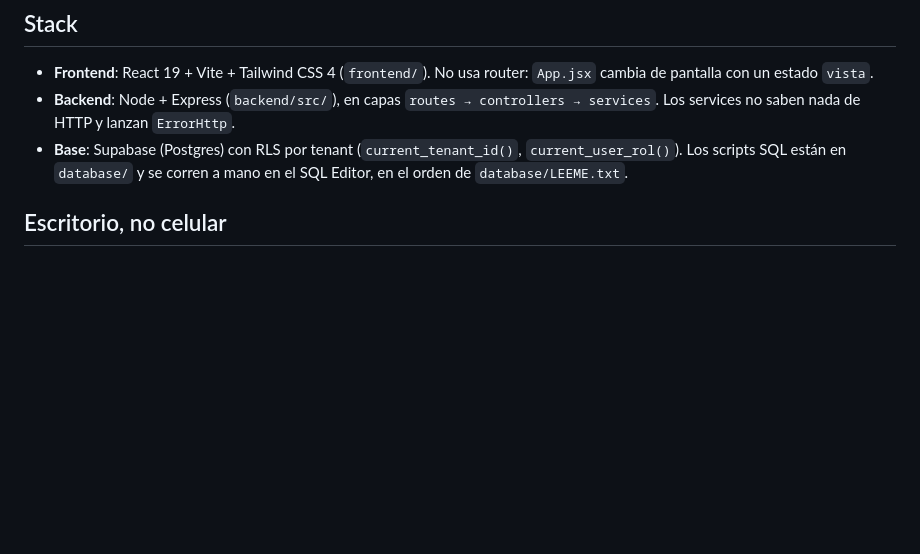
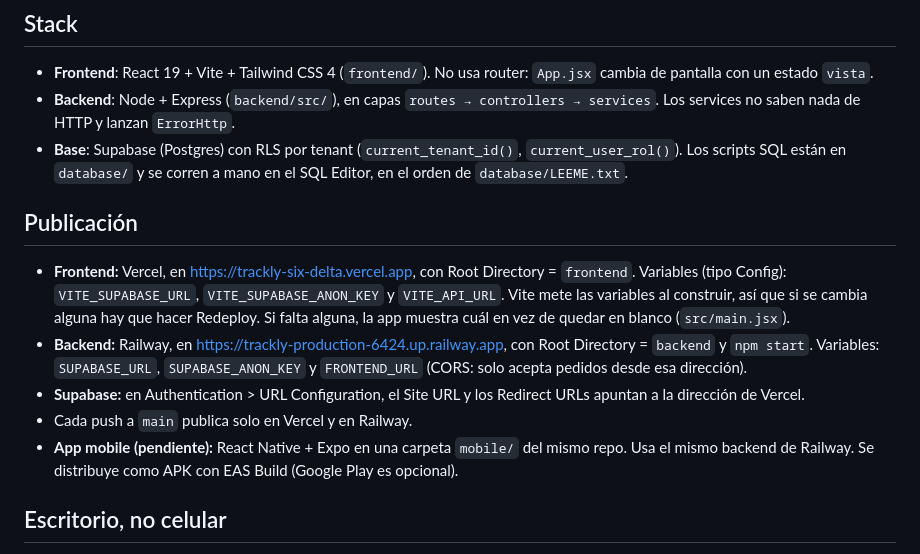
Before and after one commit to abrilhayes1/trackly, a Markdown page: docs/resumen.md, the part around the change. Rendered like a GitHub page; blank space fills up the shorter version.

Commit message:
Resumen: como quedo publicada la app (Vercel, Railway y Supabase)

```diff
--- a/docs/resumen.md
+++ b/docs/resumen.md
@@ -17,6 +17,21 @@ producto o curso). Cada equipo es un *tenant*, con un rol `lider` y asesores. To
 - **Base**: Supabase (Postgres) con RLS por tenant (`current_tenant_id()`, `current_user_rol()`).
   Los scripts SQL están en `database/` y se corren a mano en el SQL Editor, en el orden de
   `database/LEEME.txt`.
+
+## Publicación
+
+- **Frontend:** Vercel, en https://trackly-six-delta.vercel.app, con Root Directory = `frontend`.
+  Variables (tipo Config): `VITE_SUPABASE_URL`, `VITE_SUPABASE_ANON_KEY` y `VITE_API_URL`.
+  Vite mete las variables al construir, así que si se cambia alguna hay que hacer Redeploy. Si
+  falta alguna, la app muestra cuál en vez de quedar en blanco (`src/main.jsx`).
+- **Backend:** Railway, en https://trackly-production-6424.up.railway.app, con Root Directory =
+  `backend` y `npm start`. Variables: `SUPABASE_URL`, `SUPABASE_ANON_KEY` y `FRONTEND_URL` (CORS: solo
+  acepta pedidos desde esa dirección).
+- **Supabase:** en Authentication > URL Configuration, el Site URL y los Redirect URLs apuntan a
+  la dirección de Vercel.
+- Cada push a `main` publica solo en Vercel y en Railway.
+- **App mobile (pendiente):** React Native + Expo en una carpeta `mobile/` del mismo repo. Usa el
+  mismo backend de Railway. Se distribuye como APK con EAS Build (Google Play es opcional).
 
 ## Escritorio, no celular
 
```
